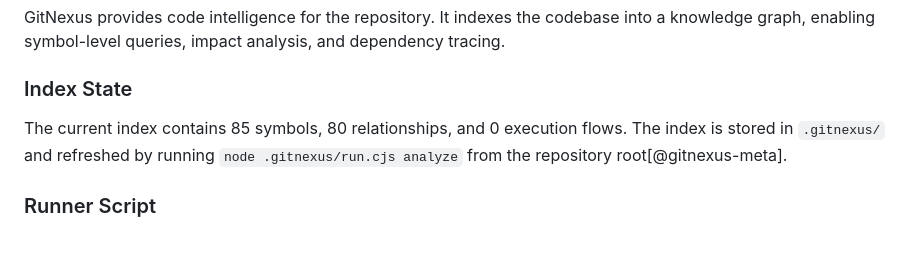
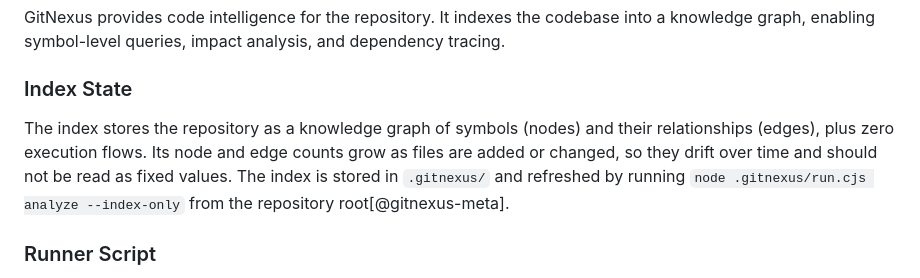
Before and after one commit to jrodeiro5/measurecamp_madrid_2025, a Markdown page: almanac/architecture/tooling.md, the part around the change. Rendered like a GitHub page; blank space fills up the shorter version.

Commit message:
almanac: stop pinning stale GitNexus index counts in Tooling page

```diff
--- a/almanac/architecture/tooling.md
+++ b/almanac/architecture/tooling.md
@@ -36,7 +36,7 @@ GitNexus provides code intelligence for the repository. It indexes the codebase
 
 ### Index State
 
-The current index contains 85 symbols, 80 relationships, and 0 execution flows. The index is stored in `.gitnexus/` and refreshed by running `node .gitnexus/run.cjs analyze` from the repository root[@gitnexus-meta].
+The index stores the repository as a knowledge graph of symbols (nodes) and their relationships (edges), plus zero execution flows. Its node and edge counts grow as files are added or changed, so they drift over time and should not be read as fixed values. The index is stored in `.gitnexus/` and refreshed by running `node .gitnexus/run.cjs analyze --index-only` from the repository root[@gitnexus-meta].
 
 ### Runner Script
 
```
